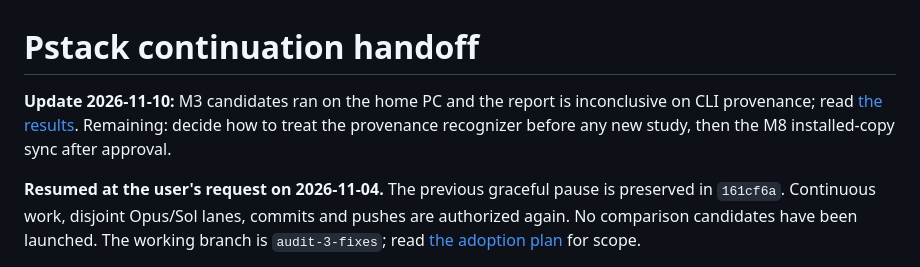
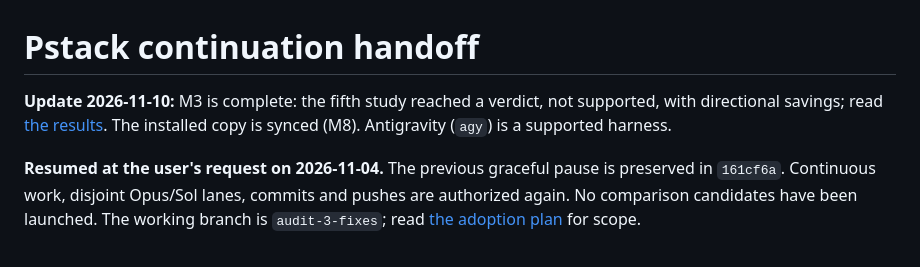
Before and after one commit to puru9860/docket, a Markdown page: docs/pstack-resume-handoff.md, the part around the change. Rendered like a GitHub page.

```diff
--- a/docs/pstack-resume-handoff.md
+++ b/docs/pstack-resume-handoff.md
@@ -1,9 +1,8 @@
 # Pstack continuation handoff
 
-**Update 2026-11-10:** M3 candidates ran on the home PC and the report is
-inconclusive on CLI provenance; read [the results](recipe-comparison-results.md).
-Remaining: decide how to treat the provenance recognizer before any new study,
-then the M8 installed-copy sync after approval.
+**Update 2026-11-10:** M3 is complete: the fifth study reached a verdict,
+not supported, with directional savings; read [the results](recipe-comparison-results.md).
+The installed copy is synced (M8). Antigravity (`agy`) is a supported harness.
 
 **Resumed at the user's request on 2026-11-04.** The previous graceful pause
 is preserved in `161cf6a`. Continuous work, disjoint Opus/Sol lanes, commits and
```
Also changed, not shown: docs/pstack-adoption-plan.md (+6 -1 lines), docs/recipe-comparison-results.md (+35 -36 lines).
